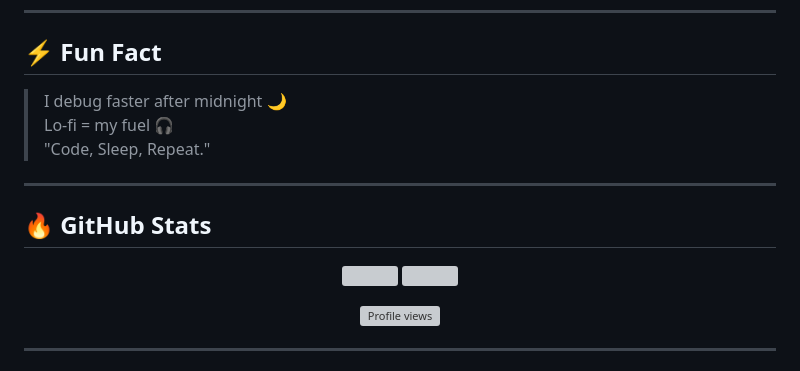
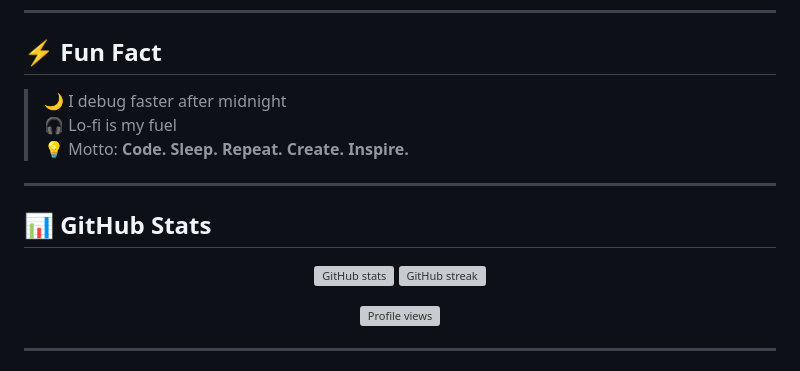
Before and after one commit to adhty/adhty, a Markdown page: README.md, the part around the change printed below. Drawn GitHub-style; grey boxes are pictures that could not be loaded.

```diff
--- a/README.md
+++ b/README.md
@@ -66,16 +66,16 @@
 ---
 
 ## ⚡ Fun Fact
-> I debug faster after midnight 🌙
-> Lo-fi = my fuel 🎧
-> "Code, Sleep, Repeat."
+> 🌙 I debug faster after midnight
+> 🎧 Lo-fi is my fuel
+> 💡 Motto: **Code. Sleep. Repeat. Create. Inspire.**
 
 ---
 
-## 🔥 GitHub Stats
+## 📊 GitHub Stats
 <p align="center">
-  <img width="47%" src="https://github-readme-stats.vercel.app/api?username=adhty&show_icons=true&theme=tokyonight&hide_border=true&hide_title=true" />
-  <img width="47%" src="https://github-readme-streak-stats.herokuapp.com/?user=adhty&theme=tokyonight&hide_border=true" />
+  <img width="47%" src="https://github-readme-stats.vercel.app/api?username=adhty&show_icons=true&theme=tokyonight&hide_border=true&hide_title=true" alt="GitHub stats" />
+  <img width="47%" src="https://github-readme-streak-stats.herokuapp.com/?user=adhty&theme=tokyonight&hide_border=true" alt="GitHub streak" />
 </p>
 
 <p align="center">
```
Also changed, not shown: other parts of README.md (+6 -0 lines).
